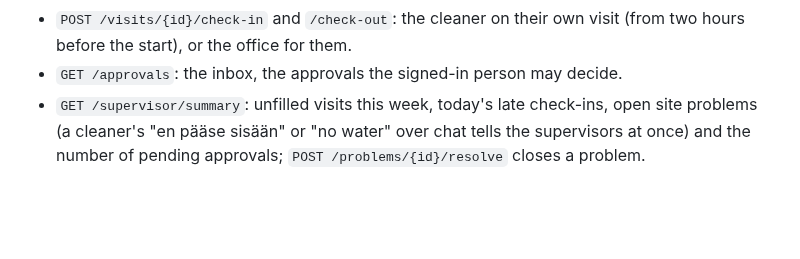
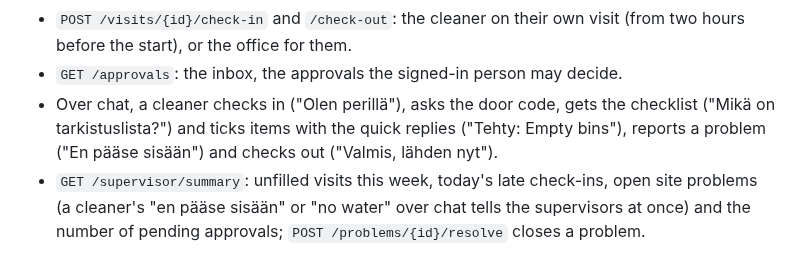
Before and after one commit to Predictive-Systems-Inc/mia, a Markdown page: README.md, the part around the change. Rendered like a GitHub page; blank space fills up the shorter version.

Commit message:
docs: checklist over chat (plan status, README)
Co-Authored-By: Claude Fable 5.1 <noreply@anthropic.com>
Claude-Session: https://claude.ai/code/session_01YPMMj4ZiDAE6EFdGzb1gdo

```diff
--- a/README.md
+++ b/README.md
@@ -152,6 +152,9 @@ availability, absences, double booking, daily and weekly hour limits, skills.
 - `POST /visits/{id}/check-in` and `/check-out`: the cleaner on their own visit (from two
   hours before the start), or the office for them.
 - `GET /approvals`: the inbox, the approvals the signed-in person may decide.
+- Over chat, a cleaner checks in ("Olen perillä"), asks the door code, gets the checklist
+  ("Mikä on tarkistuslista?") and ticks items with the quick replies ("Tehty: Empty bins"),
+  reports a problem ("En pääse sisään") and checks out ("Valmis, lähden nyt").
 - `GET /supervisor/summary`: unfilled visits this week, today's late check-ins, open site
   problems (a cleaner's "en pääse sisään" or "no water" over chat tells the supervisors at
   once) and the number of pending approvals; `POST /problems/{id}/resolve` closes a problem.
```
Also changed, not shown: docs/plan.md (+4 -3 lines).
